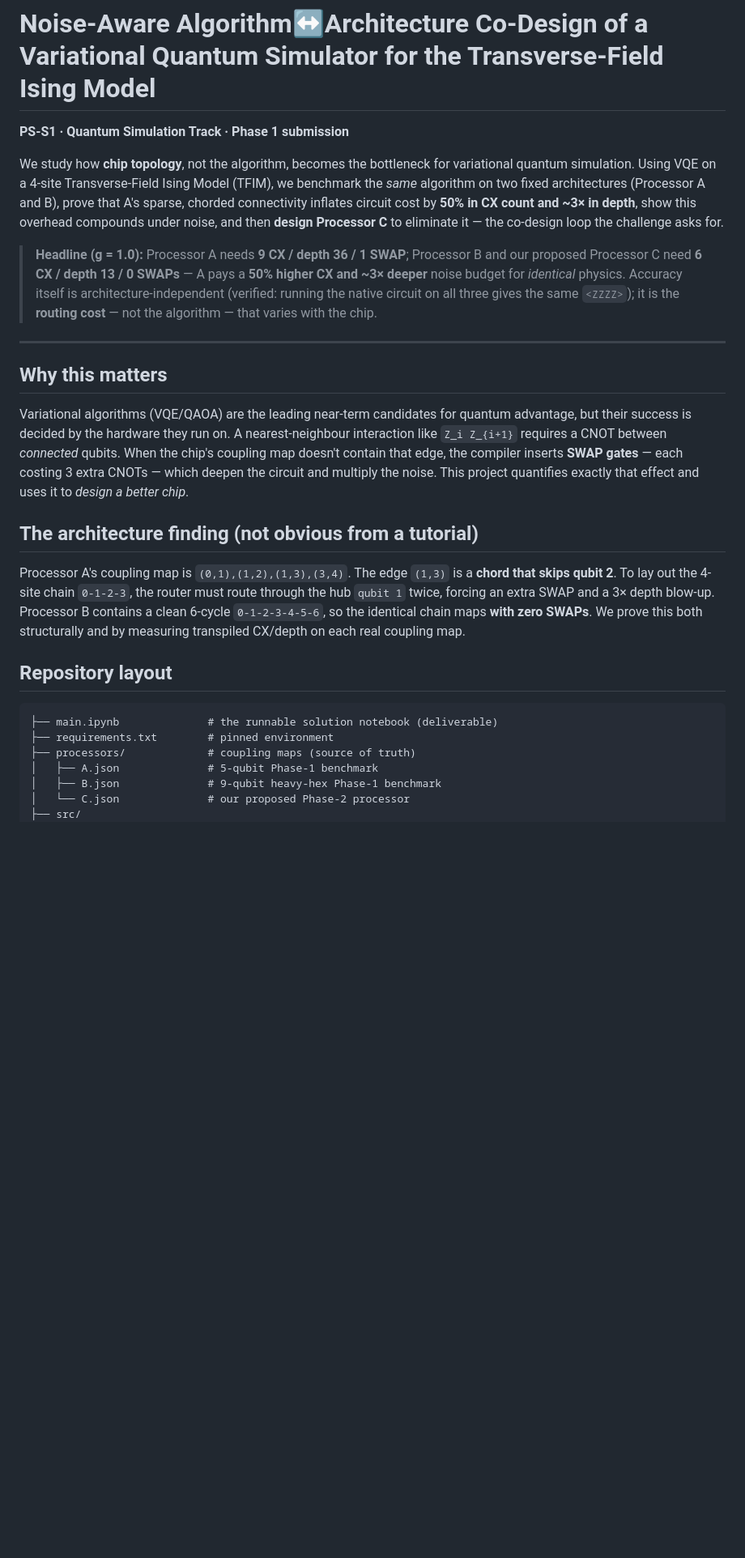
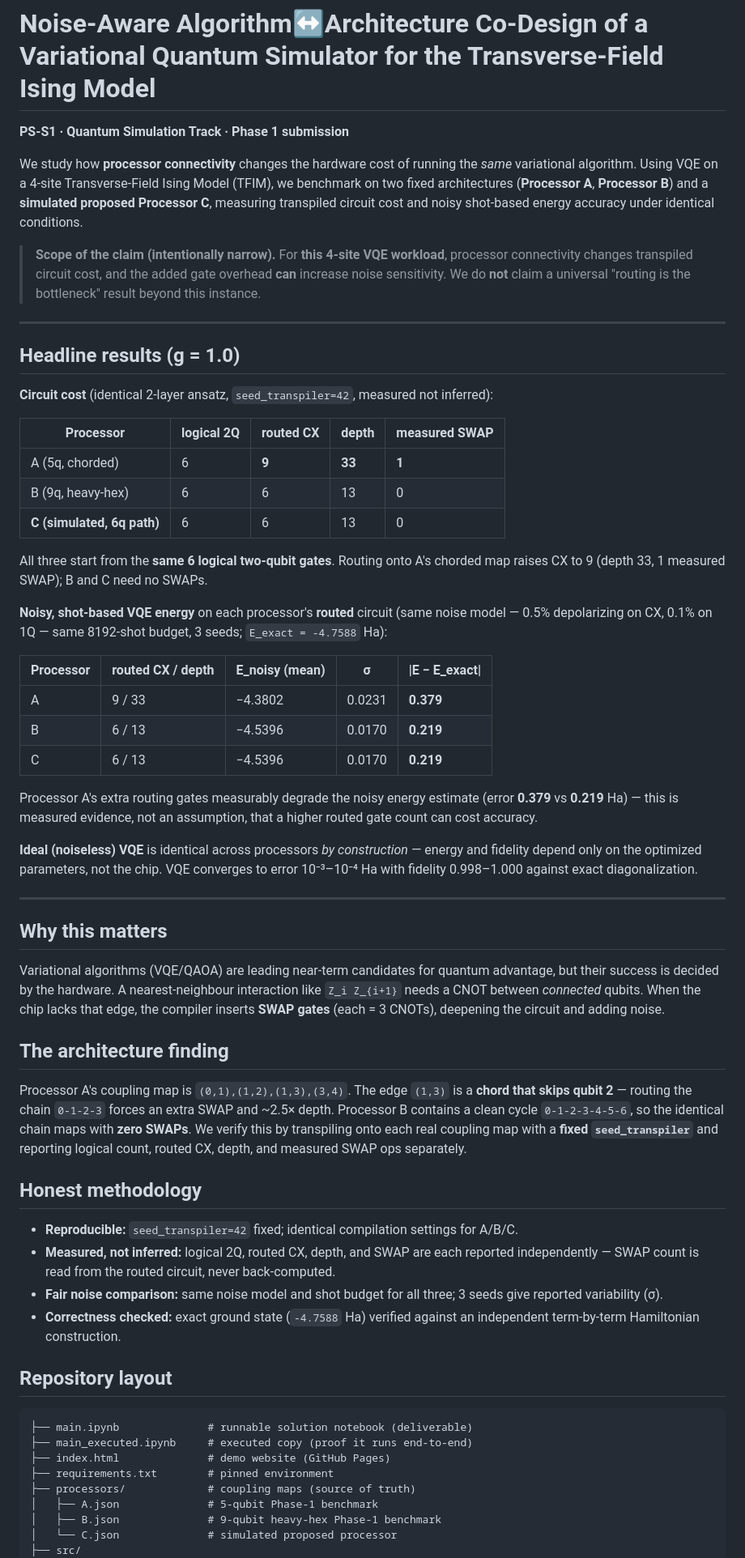
Before and after one commit to sidharthkurup-coder/OBSIDIAN-QISKIT-HACKATHON, a Markdown page: README.md, the part around one of its changes. Shown at 81% size. Drawn GitHub-style; blank space fills up the shorter version.

Commit message:
Address review: fix Hamiltonian, separate cost metrics (P2), add noisy shot-based VQE energy (P1), narrow claims (P4), relabel Processor C as simulated (P3)

````diff
--- a/README.md
+++ b/README.md
@@ -2,43 +2,83 @@
 
 **PS-S1 · Quantum Simulation Track · Phase 1 submission**
 
-We study how **chip topology**, not the algorithm, becomes the bottleneck for variational
-quantum simulation. Using VQE on a 4-site Transverse-Field Ising Model (TFIM), we
-benchmark the *same* algorithm on two fixed architectures (Processor A and B), prove
-that A's sparse, chorded connectivity inflates circuit cost by **50% in CX count and
-~3× in depth**, show this overhead compounds under noise, and then **design Processor C**
-to eliminate it — the co-design loop the challenge asks for.
+We study how **processor connectivity** changes the hardware cost of running the *same*
+variational algorithm. Using VQE on a 4-site Transverse-Field Ising Model (TFIM), we
+benchmark on two fixed architectures (**Processor A**, **Processor B**) and a **simulated
+proposed Processor C**, measuring transpiled circuit cost and noisy shot-based energy
+accuracy under identical conditions.
 
-> **Headline (g = 1.0):** Processor A needs **9 CX / depth 36 / 1 SWAP**; Processor B and
-> our proposed Processor C need **6 CX / depth 13 / 0 SWAPs** — A pays a **50% higher CX and
-> ~3× deeper** noise budget for *identical* physics. Accuracy itself is architecture-independent
-> (verified: running the native circuit on all three gives the same `<ZZZZ>`); it is the
-> **routing cost** — not the algorithm — that varies with the chip.
+> **Scope of the claim (intentionally narrow).** For **this 4-site VQE workload**,
+> processor connectivity changes transpiled circuit cost, and the added gate overhead
+> **can** increase noise sensitivity. We do **not** claim a universal "routing is the
+> bottleneck" result beyond this instance.
+
+---
+
+## Headline results (g = 1.0)
+
+**Circuit cost** (identical 2-layer ansatz, `seed_transpiler=42`, measured not inferred):
+
+| Processor | logical 2Q | routed CX | depth | measured SWAP |
+|---|---|---|---|---|
+| A (5q, chorded) | 6 | **9** | **33** | **1** |
+| B (9q, heavy-hex) | 6 | 6 | 13 | 0 |
+| **C (simulated, 6q path)** | 6 | 6 | 13 | 0 |
+
+All three start from the **same 6 logical two-qubit gates**. Routing onto A's chorded map
+raises CX to 9 (depth 33, 1 measured SWAP); B and C need no SWAPs.
+
+**Noisy, shot-based VQE energy** on each processor's **routed** circuit (same noise model —
+0.5% depolarizing on CX, 0.1% on 1Q — same 8192-shot budget, 3 seeds; `E_exact = -4.7588` Ha):
+
+| Processor | routed CX / depth | E_noisy (mean) | σ | \|E − E_exact\| |
+|---|---|---|---|---|
+| A | 9 / 33 | −4.3802 | 0.0231 | **0.379** |
+| B | 6 / 13 | −4.5396 | 0.0170 | **0.219** |
+| C | 6 / 13 | −4.5396 | 0.0170 | **0.219** |
+
+Processor A's extra routing gates measurably degrade the noisy energy estimate (error
+**0.379** vs **0.219** Ha) — this is measured evidence, not an assumption, that a higher
+routed gate count can cost accuracy.
+
+**Ideal (noiseless) VQE** is identical across processors *by construction* — energy and
+fidelity depend only on the optimized parameters, not the chip. VQE converges to error
+10⁻³–10⁻⁴ Ha with fidelity 0.998–1.000 against exact diagonalization.
 
 ---
 
 ## Why this matters
-Variational algorithms (VQE/QAOA) are the leading near-term candidates for quantum
-advantage, but their success is decided by the hardware they run on. A nearest-neighbour
-interaction like `Z_i Z_{i+1}` requires a CNOT between *connected* qubits. When the chip's
-coupling map doesn't contain that edge, the compiler inserts **SWAP gates** — each costing
-3 extra CNOTs — which deepen the circuit and multiply the noise. This project quantifies
-exactly that effect and uses it to *design a better chip*.
+Variational algorithms (VQE/QAOA) are leading near-term candidates for quantum advantage,
+but their success is decided by the hardware. A nearest-neighbour interaction like
+`Z_i Z_{i+1}` needs a CNOT between *connected* qubits. When the chip lacks that edge, the
+compiler inserts **SWAP gates** (each = 3 CNOTs), deepening the circuit and adding noise.
 
-## The architecture finding (not obvious from a tutorial)
+## The architecture finding
 Processor A's coupling map is `(0,1),(1,2),(1,3),(3,4)`. The edge `(1,3)` is a **chord that
-skips qubit 2**. To lay out the 4-site chain `0-1-2-3`, the router must route through the
-hub `qubit 1` twice, forcing an extra SWAP and a 3× depth blow-up. Processor B contains a
-clean 6-cycle `0-1-2-3-4-5-6`, so the identical chain maps **with zero SWAPs**. We prove this
-both structurally and by measuring transpiled CX/depth on each real coupling map.
+skips qubit 2** — routing the chain `0-1-2-3` forces an extra SWAP and ~2.5× depth.
+Processor B contains a clean cycle `0-1-2-3-4-5-6`, so the identical chain maps with **zero
+SWAPs**. We verify this by transpiling onto each real coupling map with a **fixed
+`seed_transpiler`** and reporting logical count, routed CX, depth, and measured SWAP ops
+separately.
+
+## Honest methodology
+- **Reproducible:** `seed_transpiler=42` fixed; identical compilation settings for A/B/C.
+- **Measured, not inferred:** logical 2Q, routed CX, depth, and SWAP are each reported
+  independently — SWAP count is read from the routed circuit, never back-computed.
+- **Fair noise comparison:** same noise model and shot budget for all three; 3 seeds give
+  reported variability (σ).
+- **Correctness checked:** exact ground state (`-4.7588` Ha) verified against an independent
+  term-by-term Hamiltonian construction.
 
 ## Repository layout
 ```
-├── main.ipynb              # the runnable solution notebook (deliverable)
+├── main.ipynb              # runnable solution notebook (deliverable)
+├── main_executed.ipynb     # executed copy (proof it runs end-to-end)
+├── index.html              # demo website (GitHub Pages)
 ├── requirements.txt        # pinned environment
 ├── processors/             # coupling maps (source of truth)
 │   ├── A.json              # 5-qubit Phase-1 benchmark
 │   ├── B.json              # 9-qubit heavy-hex Phase-1 benchmark
-│   └── C.json              # our proposed Phase-2 processor
+│   └── C.json              # simulated proposed processor
 ├── src/
 │   ├── engine.py           # TFIM Hamiltonian, exact diagonalisation, VQE ansatz
````
Also changed, not shown: other parts of README.md (+13 -33 lines), results/RESULTS.md (+41 -27 lines), results/architecture_cost.png, results/energy_error.png, results/noise_impact.png, 9 other files.
